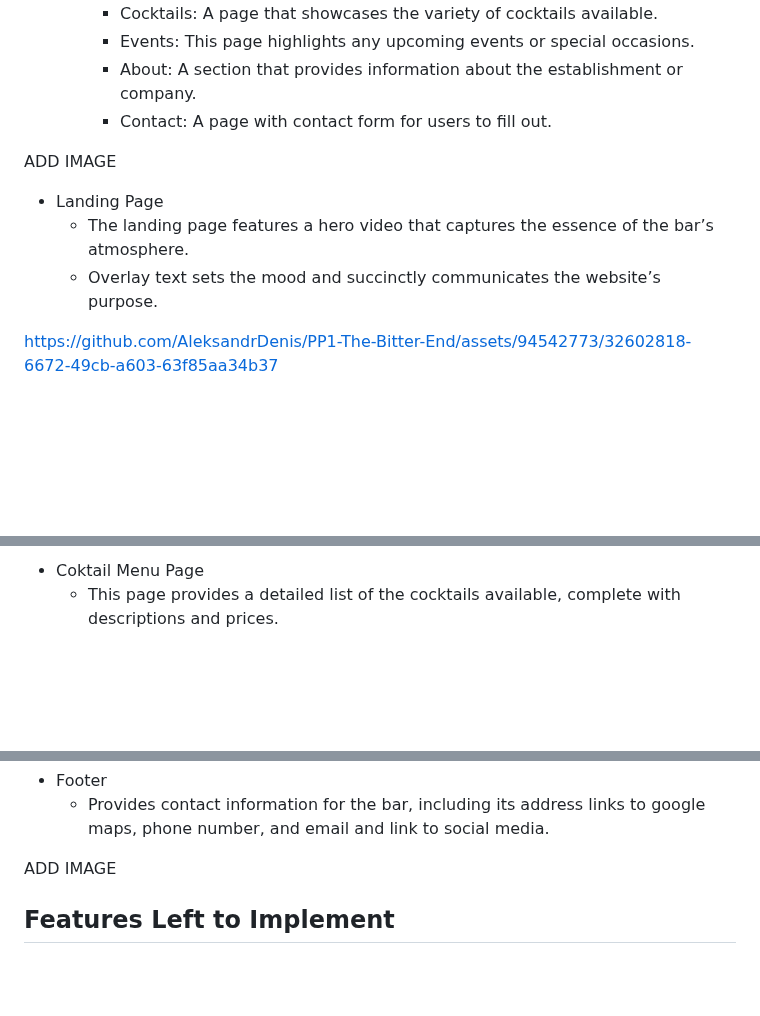
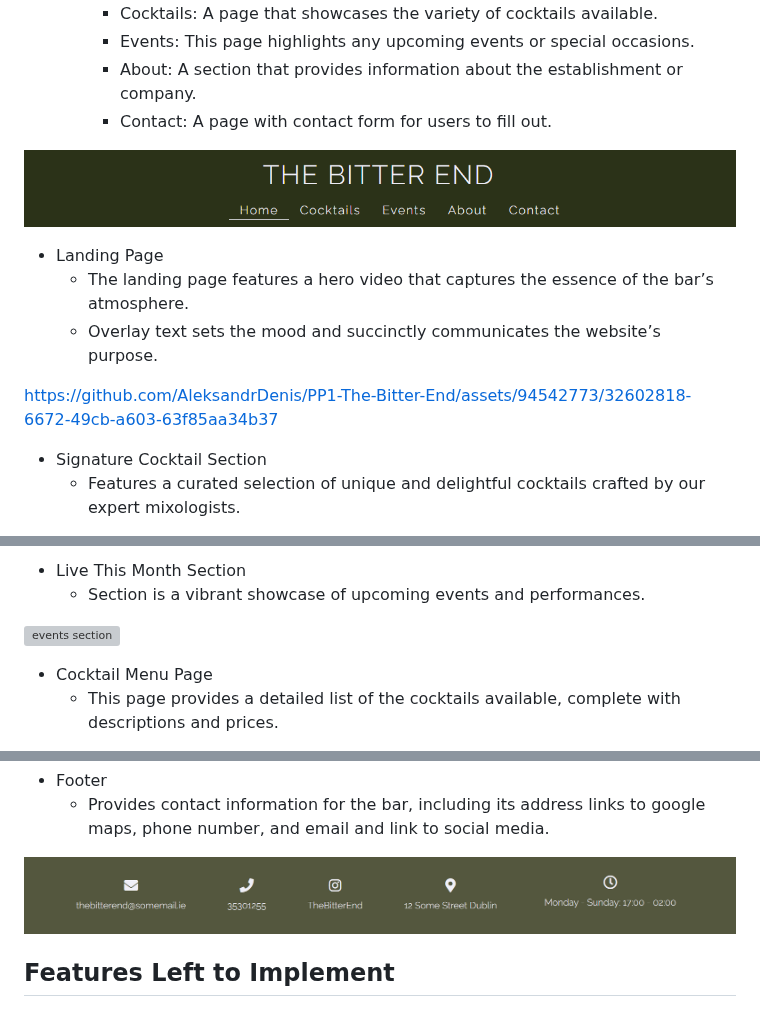
Before and after one commit to AleksandrDenis/PP1-The-Bitter-End, a Markdown page: README.md, 3 parts joined by grey strips. Drawn GitHub-style; blank space fills up the shorter version; grey boxes are pictures that could not be loaded.

Commit message:
docs: add images to features section in  README.md

```diff
--- a/README.md
+++ b/README.md
@@ -96,14 +96,14 @@ Each page is designed to be user-friendly and visually appealing, reflecting the
     * About: A section that provides information about the establishment or company.
     * Contact: A page with contact form for users to fill out.
 
- ADD IMAGE
+ ![header and navigation](/assets/readme-images/header.png)
 
 * Landing Page
   * The landing page features a hero video that captures the essence of the bar’s atmosphere.
   * Overlay text sets the mood and succinctly communicates the website’s purpose.
 
-
-
 https://github.com/AleksandrDenis/PP1-The-Bitter-End/assets/94542773/32602818-6672-49cb-a603-63f85aa34b37
 
+*  Signature Cocktail Section
+   * Features a curated selection of unique and delightful cocktails crafted by our expert mixologists.
 
@@ -110,4 +111,9 @@ https://github.com/AleksandrDenis/PP1-The-Bitter-End/assets/94542773/32602818-66
 
-* Coktail Menu Page
+*  Live This Month Section
+   * Section is a vibrant showcase of upcoming events and performances.
+
+  ![events section](/assets/readme-images/events-section.png)
+
+* Cocktail Menu Page
   * This page provides a detailed list of the cocktails available, complete with descriptions and prices.
 
@@ -134,7 +142,7 @@ ADD IMAGE
 * Footer
   * Provides contact information for the bar, including its address links to google maps, phone number, and email and link to  social media.
 
- ADD IMAGE
+![footer](/assets/readme-images/footer.png)
 
 
 
```
Also changed, not shown: other parts of README.md (+7 -4 lines).
